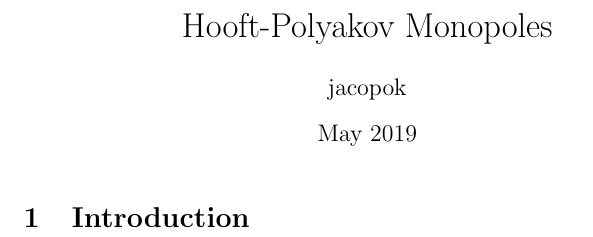
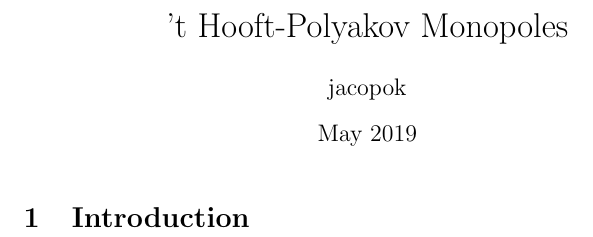
Before and after one commit to jacopok/Hooft-Polyakov-Monopoles, a LaTeX document (main.tex): part of the page, cut so that both start at the same text. Compiled offline with pdfLaTeX.

Commit message:
corrected title

```diff
--- a/main.tex
+++ b/main.tex
@@ -1,7 +1,7 @@
 \documentclass{article}
 \usepackage[utf8]{inputenc}
 
-\title{Hooft-Polyakov Monopoles}
+\title{'t Hooft-Polyakov Monopoles}
 \author{jacopok }
 \date{May 2019}
 
```
